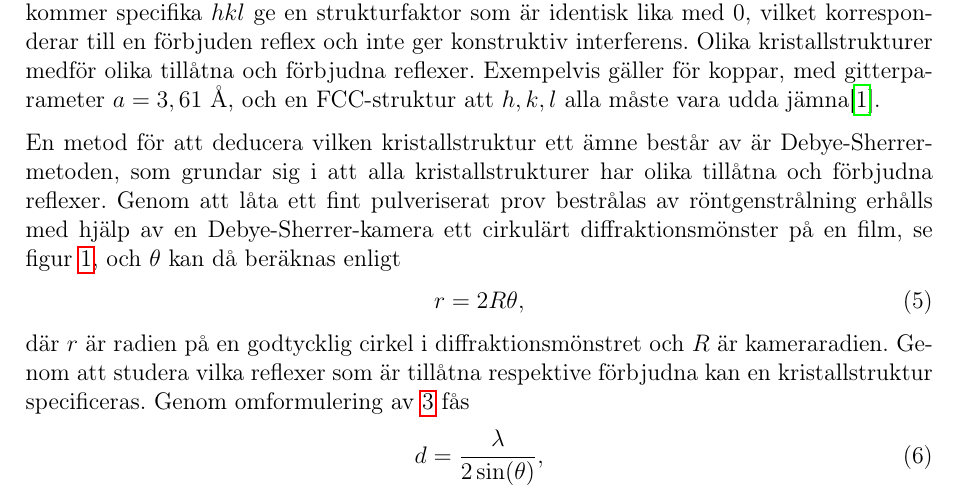
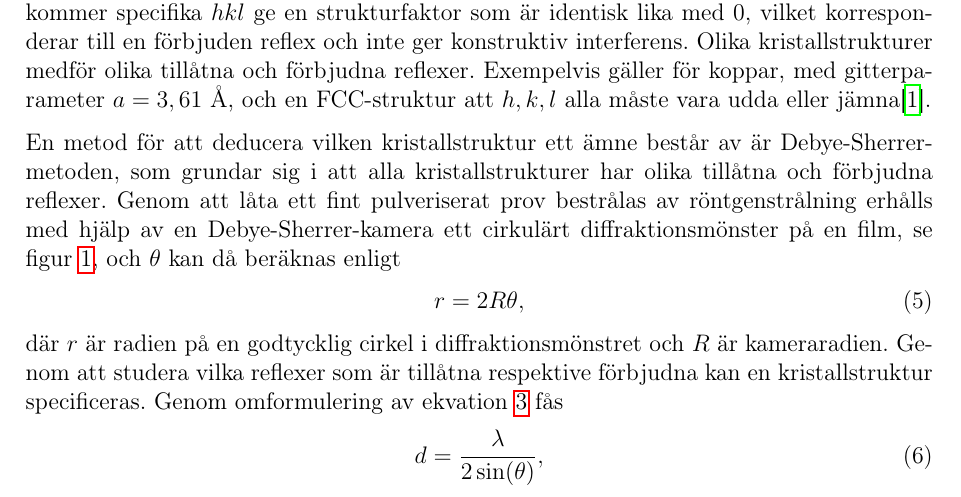
Before and after one commit to kjuliusberg/ExpFys2---Fasta-tillst-ndets-fysik, a LaTeX document (Slutrapport/Slutrapport.tex): part of page 4 of 26, cut so that both start at the same text. Compiled offline with pdfLaTeX.

Commit message:
Korrekturläsning
Sista korrekturläsningen. Ändrade minimalt.

```diff
--- a/Slutrapport/Slutrapport.tex
+++ b/Slutrapport/Slutrapport.tex
@@ -134,15 +134,23 @@ där $d$ är avståndet mellan atomplanen, $\theta$ är den vinkel ingående och
 \begin{equation}
     S_{hkl} = \sum_j f_j e^{2\pi i \vec G \cdot \vec r},
 \end{equation}
-där $\vec G$ är den reciproka gittervektorn, $\vec r$ är ortsvektorn för samtliga atomer i enhetscellen, och $f_j$ är respektive atoms formfaktor. Beroende på den kristallstruktur som bestrålas kommer specifika $hkl$ ge en strukturfaktor som är identisk lika med 0, vilket korresponderar till en förbjuden reflex och inte ger konstruktiv interferens.
-Olika kristallstrukturer medför olika tillåtna och förbjudna reflexer. Exempelvis gäller för koppar, med gitterparameter $a=3,61$ Å, och en FCC-struktur att $h,k,l$ alla måste vara udda jämna\cite{Hofmann}.
+där $\vec G$ är den reciproka gittervektorn, $\vec r$ är ortsvektorn för samtliga atomer i enhetscellen, och $f_j$ är respektive atoms formfaktor.
+Beroende på den kristallstruktur som bestrålas kommer specifika $hkl$ ge en strukturfaktor som är identisk lika med 0,
+vilket korresponderar till en förbjuden reflex och inte ger konstruktiv interferens.
+Olika kristallstrukturer medför olika tillåtna och förbjudna reflexer.
+Exempelvis gäller för koppar, med gitterparameter $a=3,61$ Å, och en FCC-struktur att $h,k,l$ alla måste vara udda eller jämna\cite{Hofmann}.
 
-En metod för att deducera vilken kristallstruktur ett ämne består av är Debye-Sherrer-metoden, som grundar sig i att alla kristallstrukturer har olika tillåtna och förbjudna reflexer. Genom att låta ett fint pulveriserat prov bestrålas av röntgenstrålning erhålls med hjälp av en Debye-Sherrer-kamera ett cirkulärt diffraktionsmönster på en film, se figur \ref{fig:Debye_Scherrer_kamera}, och $\theta$ kan då beräknas enligt
+En metod för att deducera vilken kristallstruktur ett ämne består av är Debye-Sherrer-metoden,
+som grundar sig i att alla kristallstrukturer har olika tillåtna och förbjudna reflexer.
+Genom att låta ett fint pulveriserat prov bestrålas av röntgenstrålning erhålls med hjälp av en Debye-Sherrer-kamera ett cirkulärt diffraktionsmönster på en film,
+se figur \ref{fig:Debye_Scherrer_kamera}, och $\theta$ kan då beräknas enligt
  \begin{equation}
      r = 2R\theta,
      \label{Eq:theta från cirkel}
  \end{equation}
-där $r$ är radien på en godtycklig cirkel i diffraktionsmönstret och $R$ är kameraradien. Genom att studera vilka reflexer som är tillåtna respektive förbjudna kan en kristallstruktur specificeras. Genom omformulering av \ref{Eq: Braggs lag} fås
+där $r$ är radien på en godtycklig cirkel i diffraktionsmönstret och $R$ är kameraradien.
+Genom att studera vilka reflexer som är tillåtna respektive förbjudna kan en kristallstruktur specificeras.
+Genom omformulering av ekvation \ref{Eq: Braggs lag} fås
 \begin{equation}
     d = \dfrac{\lambda}{2\sin(\theta)},
     \label{Eq: Bragg-omformulerad}
```
Also changed, not shown: Slutrapport/Slutrapport.pdf, 6 other files.
